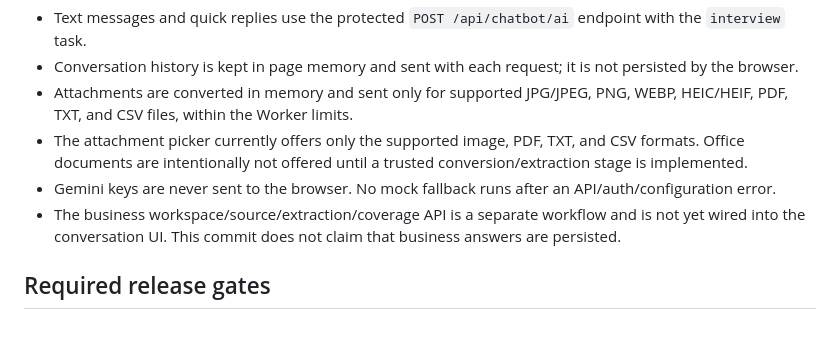
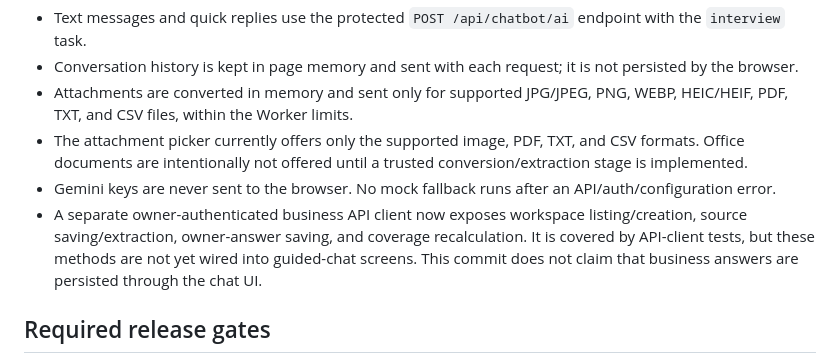
Before and after one commit to MultiGameWeb/WebsiteResumePortfolio, a Markdown page: chatbot-builder/API_INTEGRATION.md, the part around the change. Rendered like a GitHub page; blank space fills up the shorter version.

Commit message:
docs(botcraft): document business API client readiness

```diff
--- a/chatbot-builder/API_INTEGRATION.md
+++ b/chatbot-builder/API_INTEGRATION.md
@@ -36,7 +36,7 @@ The Worker independently verifies the JWT signature, issuer, audience, subject,
 - Attachments are converted in memory and sent only for supported JPG/JPEG, PNG, WEBP, HEIC/HEIF, PDF, TXT, and CSV files, within the Worker limits.
 - The attachment picker currently offers only the supported image, PDF, TXT, and CSV formats. Office documents are intentionally not offered until a trusted conversion/extraction stage is implemented.
 - Gemini keys are never sent to the browser. No mock fallback runs after an API/auth/configuration error.
-- The business workspace/source/extraction/coverage API is a separate workflow and is not yet wired into the conversation UI. This commit does not claim that business answers are persisted.
+- A separate owner-authenticated business API client now exposes workspace listing/creation, source saving/extraction, owner-answer saving, and coverage recalculation. It is covered by API-client tests, but these methods are not yet wired into guided-chat screens. This commit does not claim that business answers are persisted through the chat UI.
 
 ## Required release gates
 
```
